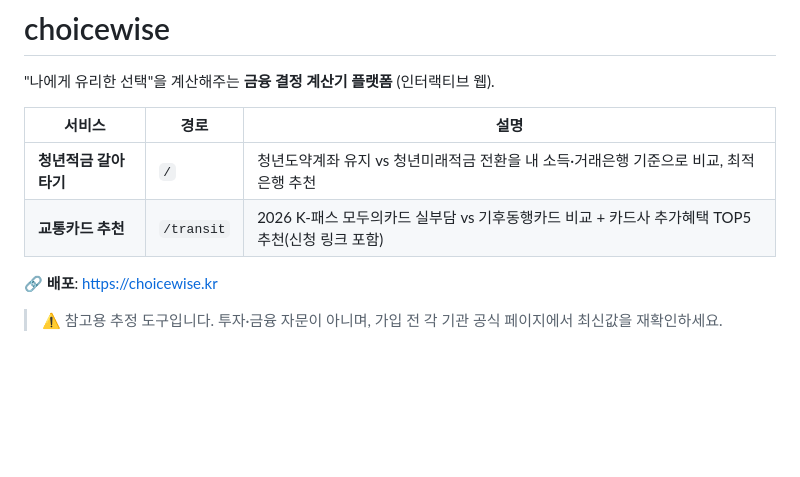
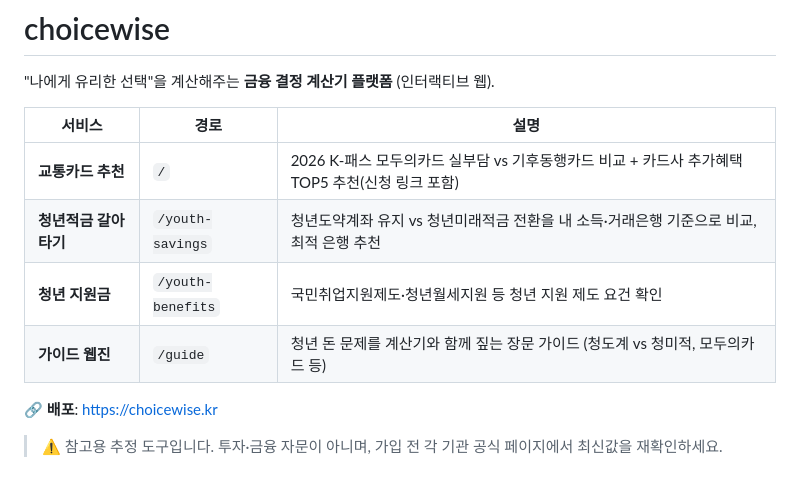
Before and after one commit to Elian-Studio/save-wise, a Markdown page: README.md, the part around the change. GitHub-like rendering; blank space fills up the shorter version.

Commit message:
docs: README 서비스 표 동기화 — 실제 라우트 반영 + 가이드 웹진 추가
Co-Authored-By: Claude Fable 5 <noreply@anthropic.com>

```diff
--- a/README.md
+++ b/README.md
@@ -4,8 +4,10 @@
 
 | 서비스 | 경로 | 설명 |
 |---|---|---|
-| **청년적금 갈아타기** | `/` | 청년도약계좌 유지 vs 청년미래적금 전환을 내 소득·거래은행 기준으로 비교, 최적 은행 추천 |
-| **교통카드 추천** | `/transit` | 2026 K-패스 모두의카드 실부담 vs 기후동행카드 비교 + 카드사 추가혜택 TOP5 추천(신청 링크 포함) |
+| **교통카드 추천** | `/` | 2026 K-패스 모두의카드 실부담 vs 기후동행카드 비교 + 카드사 추가혜택 TOP5 추천(신청 링크 포함) |
+| **청년적금 갈아타기** | `/youth-savings` | 청년도약계좌 유지 vs 청년미래적금 전환을 내 소득·거래은행 기준으로 비교, 최적 은행 추천 |
+| **청년 지원금** | `/youth-benefits` | 국민취업지원제도·청년월세지원 등 청년 지원 제도 요건 확인 |
+| **가이드 웹진** | `/guide` | 청년 돈 문제를 계산기와 함께 짚는 장문 가이드 (청도계 vs 청미적, 모두의카드 등) |
 
 🔗 **배포**: https://choicewise.kr
 
```
